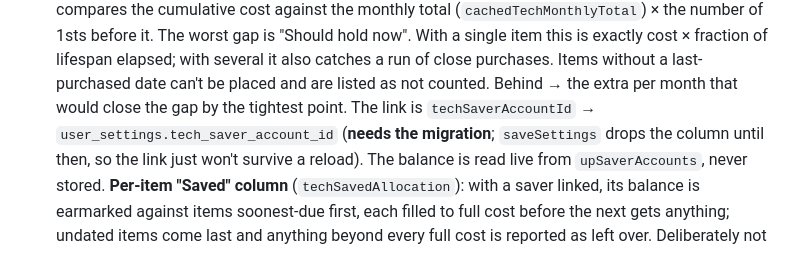
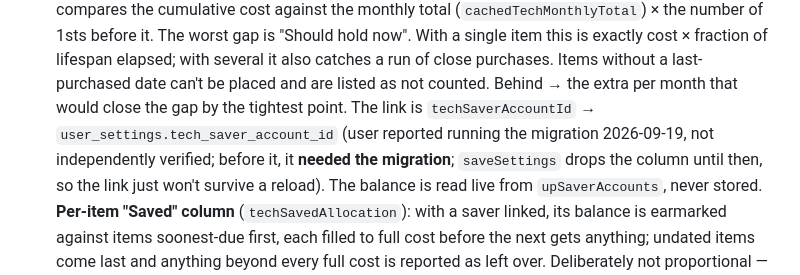
Before and after one commit to trid0n/budget-app, a Markdown page: CLAUDE.md, the part around the change. Rendered like a GitHub page.

Commit message:
Note tech_saver_account_id migration as run
Co-Authored-By: Claude Opus 5 <noreply@anthropic.com>

```diff
--- a/CLAUDE.md
+++ b/CLAUDE.md
@@ -980,7 +980,8 @@ all — sweep the live DOM for elements with real `scrollHeight > clientHeight`
     exactly cost × fraction of lifespan elapsed; with several it also catches a run of close
     purchases. Items without a last-purchased date can't be placed and are listed as not counted.
     Behind → the extra per month that would close the gap by the tightest point.
-    The link is `techSaverAccountId` → `user_settings.tech_saver_account_id` (**needs the
+    The link is `techSaverAccountId` → `user_settings.tech_saver_account_id` (user reported
+    running the migration 2026-09-19, not independently verified; before it, it **needed the
     migration**; `saveSettings` drops the column until then, so the link just won't survive a
     reload). The balance is read live from `upSaverAccounts`, never stored.
     **Per-item "Saved" column** (`techSavedAllocation`): with a saver linked, its balance is
```
